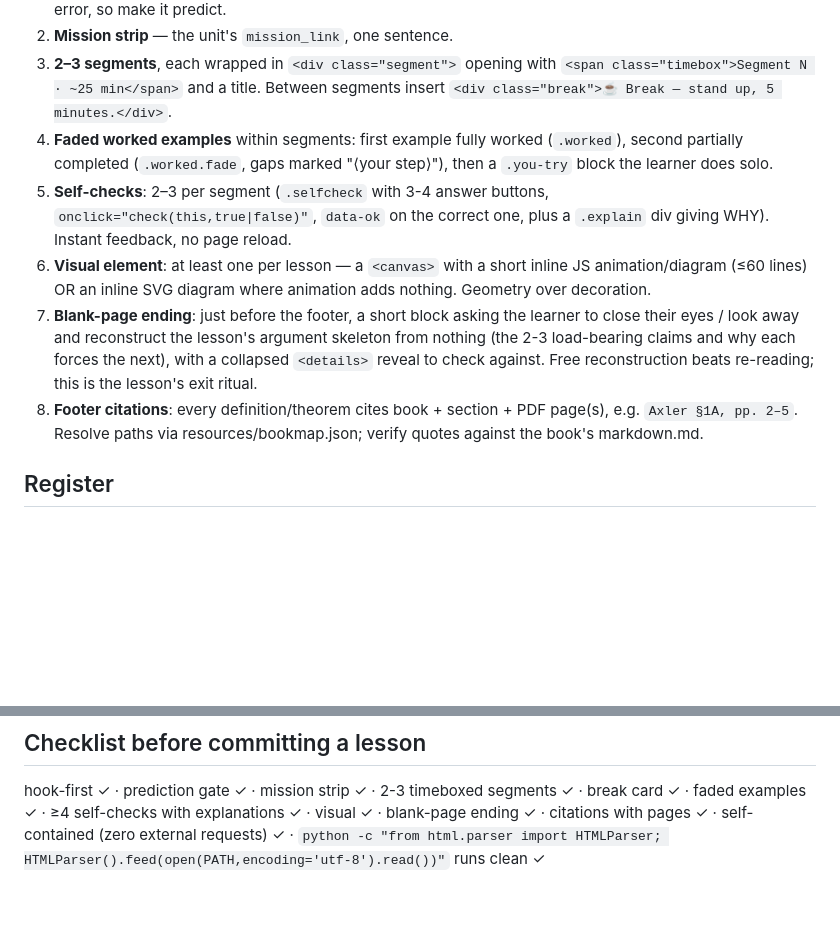
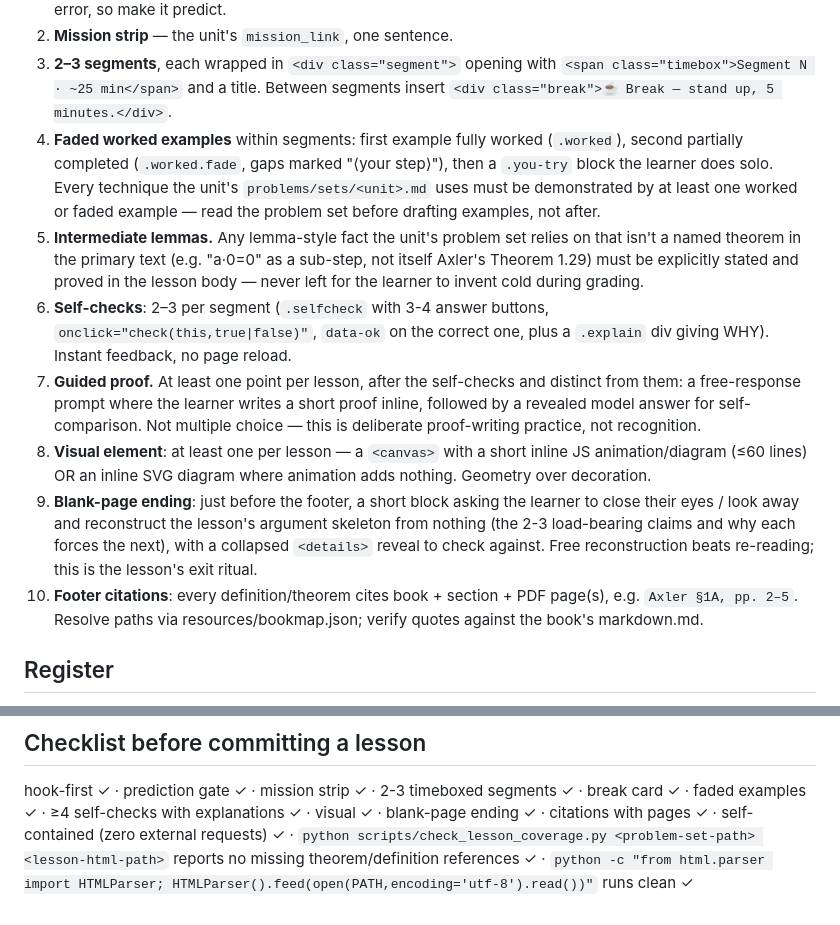
Before and after one commit to stephendor/MathUni, a Markdown page: curriculum/LESSON-GUIDE.md, 2 parts joined by grey strips. Drawn GitHub-style; blank space fills up the shorter version.

Commit message:
Deepen LESSON-GUIDE: full technique coverage, intermediate lemmas, guided proof practice

```diff
--- a/curriculum/LESSON-GUIDE.md
+++ b/curriculum/LESSON-GUIDE.md
@@ -15,19 +15,32 @@ HTML file at `lessons/<module>/<unit>.html`, built from `lessons/_template.html`
    segments insert `<div class="break">☕ Break — stand up, 5 minutes.</div>`.
 4. **Faded worked examples** within segments: first example fully worked
    (`.worked`), second partially completed (`.worked.fade`, gaps marked
-   "⟨your step⟩"), then a `.you-try` block the learner does solo.
-5. **Self-checks**: 2–3 per segment (`.selfcheck` with 3-4 answer buttons,
+   "⟨your step⟩"), then a `.you-try` block the learner does solo. Every
+   technique the unit's `problems/sets/<unit>.md` uses must be demonstrated
+   by at least one worked or faded example — read the problem set before
+   drafting examples, not after.
+5. **Intermediate lemmas.** Any lemma-style fact the unit's problem set
+   relies on that isn't a named theorem in the primary text (e.g. "a·0=0"
+   as a sub-step, not itself Axler's Theorem 1.29) must be explicitly
+   stated and proved in the lesson body — never left for the learner to
+   invent cold during grading.
+6. **Self-checks**: 2–3 per segment (`.selfcheck` with 3-4 answer buttons,
    `onclick="check(this,true|false)"`, `data-ok` on the correct one, plus a
    `.explain` div giving WHY). Instant feedback, no page reload.
-6. **Visual element**: at least one per lesson — a `<canvas>` with a short
+7. **Guided proof.** At least one point per lesson, after the self-checks
+   and distinct from them: a free-response prompt where the learner writes
+   a short proof inline, followed by a revealed model answer for
+   self-comparison. Not multiple choice — this is deliberate proof-writing
+   practice, not recognition.
+8. **Visual element**: at least one per lesson — a `<canvas>` with a short
    inline JS animation/diagram (≤60 lines) OR an inline SVG diagram where
    animation adds nothing. Geometry over decoration.
-7. **Blank-page ending**: just before the footer, a short block asking the
+9. **Blank-page ending**: just before the footer, a short block asking the
    learner to close their eyes / look away and reconstruct the lesson's
    argument skeleton from nothing (the 2-3 load-bearing claims and why each
    forces the next), with a collapsed `<details>` reveal to check against.
    Free reconstruction beats re-reading; this is the lesson's exit ritual.
-8. **Footer citations**: every definition/theorem cites book + section +
+10. **Footer citations**: every definition/theorem cites book + section +
    PDF page(s), e.g. `Axler §1A, pp. 2–5`. Resolve paths via
    resources/bookmap.json; verify quotes against the book's markdown.md.
 
@@ -46,4 +59,6 @@ hook-first ✓ · prediction gate ✓ · mission strip ✓ · 2-3 timeboxed
 segments ✓ · break card ✓ · faded examples ✓ · ≥4 self-checks with
 explanations ✓ · visual ✓ · blank-page ending ✓ ·
 citations with pages ✓ · self-contained (zero external requests) ✓ ·
+`python scripts/check_lesson_coverage.py <problem-set-path> <lesson-html-path>`
+reports no missing theorem/definition references ✓ ·
 `python -c "from html.parser import HTMLParser; HTMLParser().feed(open(PATH,encoding='utf-8').read())"` runs clean ✓
```
